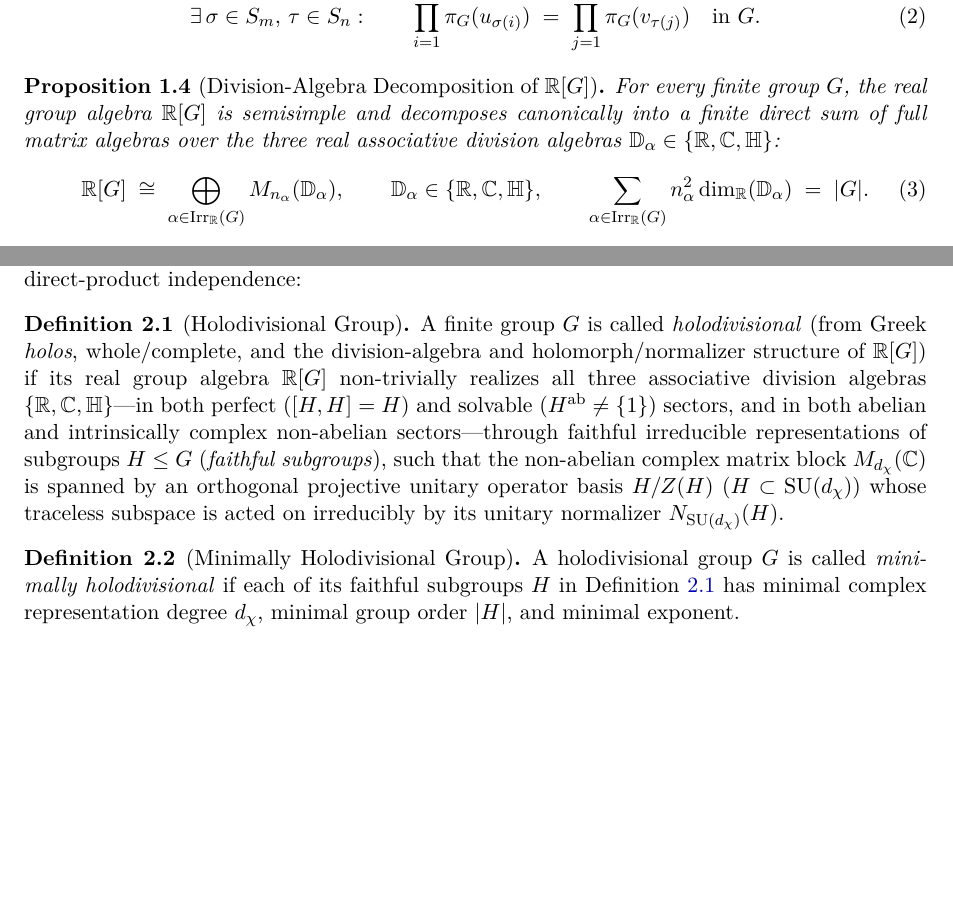
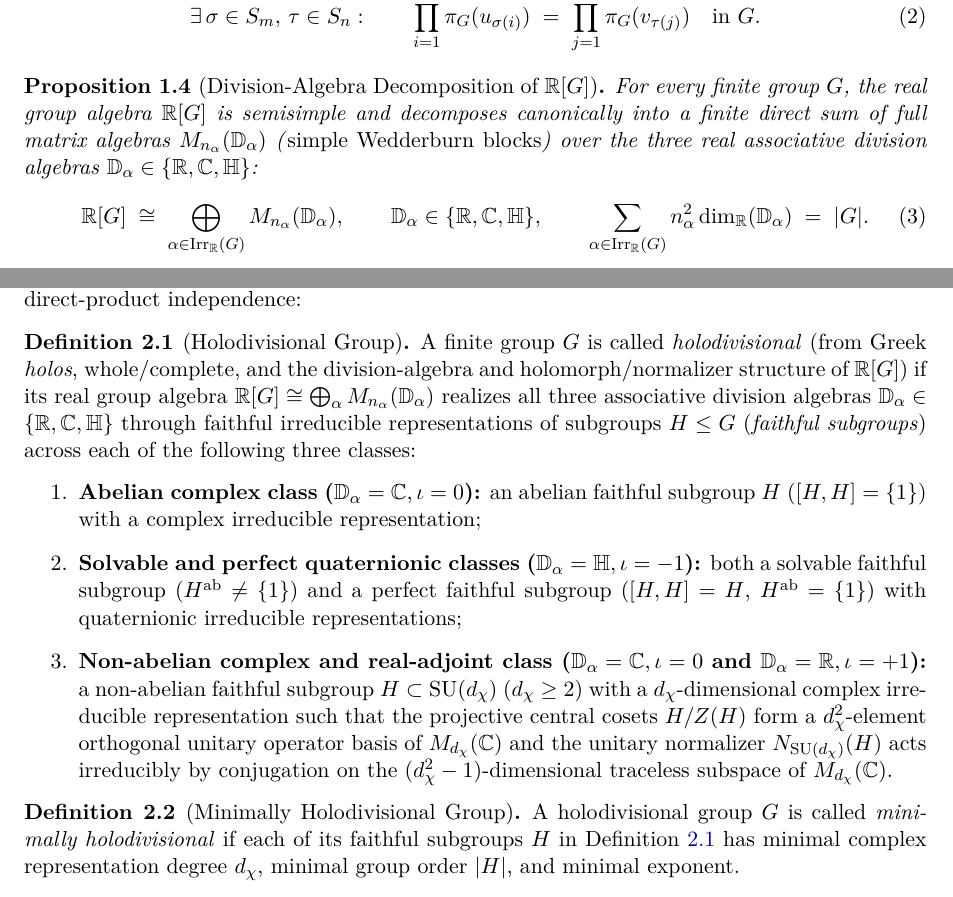
Before and after one commit to hjoest/discrete_fundamental_physics, a LaTeX paper (docs/paper.tex): two parts of pages 3 and 4 of 22, joined at a grey line, cut so that both start at the same text, the shorter picture padded with empty space. Compiled offline with pdfLaTeX.

Commit message:
Define simple Wedderburn blocks in Proposition 1.4 and structure Definition 2.1 into three classes

```diff
--- a/docs/paper.tex
+++ b/docs/paper.tex
@@ -108,7 +108,7 @@ At every non-boundary event $z \in Z$ with $m = |U(z)| \ge 1$ immediate predeces
 
 \begin{proposition}[Division-Algebra Decomposition of {$\R[G]$}]
 \label{prop:wedderburn}
-For every finite group $G$, the real group algebra $\R[G]$ is semisimple and decomposes canonically into a finite direct sum of full matrix algebras over the three real associative division algebras $\mathbb{D}_\alpha \in \{\R, \C, \quat\}$:
+For every finite group $G$, the real group algebra $\R[G]$ is semisimple and decomposes canonically into a finite direct sum of full matrix algebras $M_{n_\alpha}(\mathbb{D}_\alpha)$ (\emph{simple Wedderburn blocks}) over the three real associative division algebras $\mathbb{D}_\alpha \in \{\R, \C, \quat\}$:
 \begin{equation}
 \label{eq:wedderburn}
 \R[G] \;\cong\; \bigoplus_{\alpha \in \Irr_{\R}(G)} M_{n_\alpha}(\mathbb{D}_\alpha), \qquad \mathbb{D}_\alpha \in \{\R, \C, \quat\}, \qquad \sum_{\alpha \in \Irr_{\R}(G)} n_\alpha^2 \dim_{\R}(\mathbb{D}_\alpha) \;=\; |G|.
@@ -164,7 +164,12 @@ Because Axioms~\ref{ax:poset}--\ref{ax:conservation} in Section~1 hold for any f
 
 \begin{definition}[Holodivisional Group]
 \label{def:holodivisional}
-A finite group $G$ is called \emph{holodivisional} (from Greek \emph{holos}, whole/complete, and the division-algebra and holomorph/normalizer structure of $\R[G]$) if its real group algebra $\R[G]$ non-trivially realizes all three associative division algebras $\{\R, \C, \quat\}$---in both perfect ($[H,H] = H$) and solvable ($H^{\mathrm{ab}} \neq \{1\}$) sectors, and in both abelian and intrinsically complex non-abelian sectors---through faithful irreducible representations of subgroups $H \le G$ (\emph{faithful subgroups}), such that the non-abelian complex matrix block $M_{d_\chi}(\C)$ is spanned by an orthogonal projective unitary operator basis $H/Z(H)$ ($H \subset \SU(d_\chi)$) whose traceless subspace is acted on irreducibly by its unitary normalizer $N_{\SU(d_\chi)}(H)$.
+A finite group $G$ is called \emph{holodivisional} (from Greek \emph{holos}, whole/complete, and the division-algebra and holomorph/normalizer structure of $\R[G]$) if its real group algebra $\R[G] \cong \bigoplus_\alpha M_{n_\alpha}(\mathbb{D}_\alpha)$ realizes all three associative division algebras $\mathbb{D}_\alpha \in \{\R, \C, \quat\}$ through faithful irreducible representations of subgroups $H \le G$ (\emph{faithful subgroups}) across each of the following three classes:
+\begin{enumerate}
+    \item \textbf{Abelian complex class ($\mathbb{D}_\alpha = \C, \iota = 0$):} an abelian faithful subgroup $H$ ($[H,H] = \{1\}$) with a complex irreducible representation;
+    \item \textbf{Solvable and perfect quaternionic classes ($\mathbb{D}_\alpha = \quat, \iota = -1$):} both a solvable faithful subgroup ($H^{\mathrm{ab}} \neq \{1\}$) and a perfect faithful subgroup ($[H,H] = H$, $H^{\mathrm{ab}} = \{1\}$) with quaternionic irreducible representations;
+    \item \textbf{Non-abelian complex and real-adjoint class ($\mathbb{D}_\alpha = \C, \iota = 0$ and $\mathbb{D}_\alpha = \R, \iota = +1$):} a non-abelian faithful subgroup $H \subset \SU(d_\chi)$ ($d_\chi \ge 2$) with a $d_\chi$-dimensional complex irreducible representation such that the projective central cosets $H/Z(H)$ form a $d_\chi^2$-element orthogonal unitary operator basis of $M_{d_\chi}(\C)$ and the unitary normalizer $N_{\SU(d_\chi)}(H)$ acts irreducibly by conjugation on the $(d_\chi^2 - 1)$-dimensional traceless subspace of $M_{d_\chi}(\C)$.
+\end{enumerate}
 \end{definition}
 
 \begin{definition}[Minimally Holodivisional Group]
```
Also changed, not shown: docs/paper.pdf.
